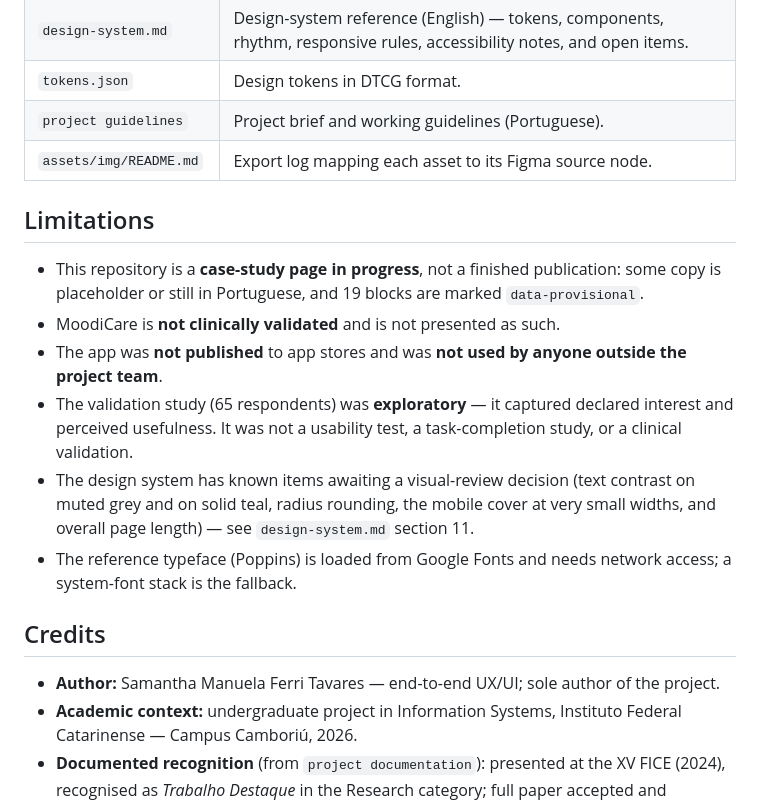
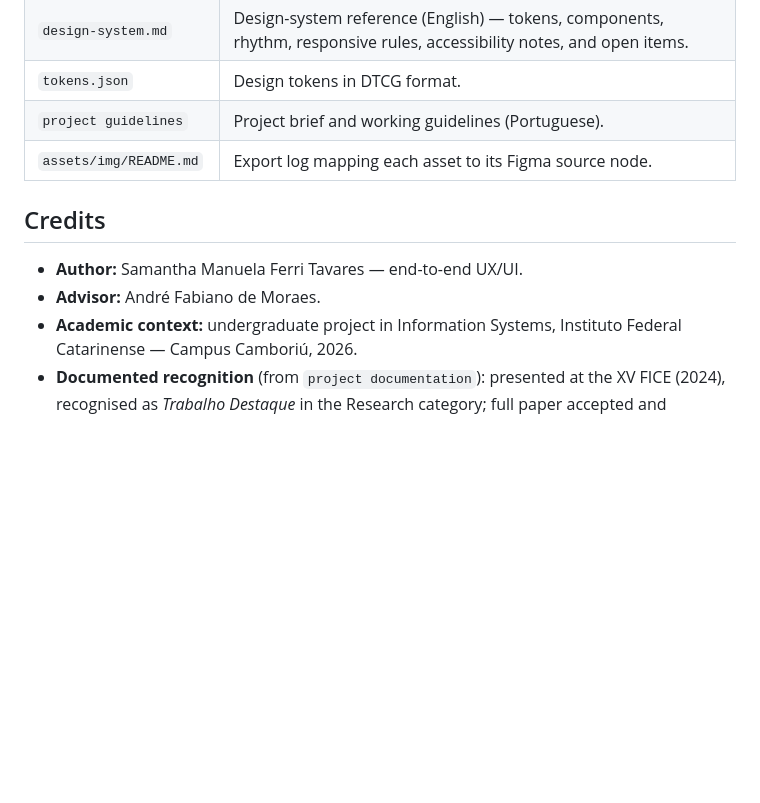
Before and after one commit to samanthaferri/moodicare-case-study, a Markdown page: README.md, the part around the change. Rendered like a GitHub page; blank space fills up the shorter version.

Commit message:
docs: drop Limitations section, add advisor to Credits

```diff
--- a/README.md
+++ b/README.md
@@ -175,28 +175,10 @@ tone. Sections are composed differently but built from the same small kit.
 | `project guidelines` | Project brief and working guidelines (Portuguese). |
 | `assets/img/README.md` | Export log mapping each asset to its Figma source node. |
 
-## Limitations
-
-- This repository is a **case-study page in progress**, not a finished
-  publication: some copy is placeholder or still in Portuguese, and 19 blocks
-  are marked `data-provisional`.
-- MoodiCare is **not clinically validated** and is not presented as such.
-- The app was **not published** to app stores and was **not used by anyone
-  outside the project team**.
-- The validation study (65 respondents) was **exploratory** — it captured
-  declared interest and perceived usefulness. It was not a usability test, a
-  task-completion study, or a clinical validation.
-- The design system has known items awaiting a visual-review decision (text
-  contrast on muted grey and on solid teal, radius rounding, the mobile cover at
-  very small widths, and overall page length) — see `design-system.md`
-  section 11.
-- The reference typeface (Poppins) is loaded from Google Fonts and needs network
-  access; a system-font stack is the fallback.
-
 ## Credits
 
-- **Author:** Samantha Manuela Ferri Tavares — end-to-end UX/UI; sole author of
-  the project.
+- **Author:** Samantha Manuela Ferri Tavares — end-to-end UX/UI.
+- **Advisor:** André Fabiano de Moraes.
 - **Academic context:** undergraduate project in Information Systems, Instituto
   Federal Catarinense — Campus Camboriú, 2026.
 - **Documented recognition** (from `project documentation`): presented at the XV FICE
```
